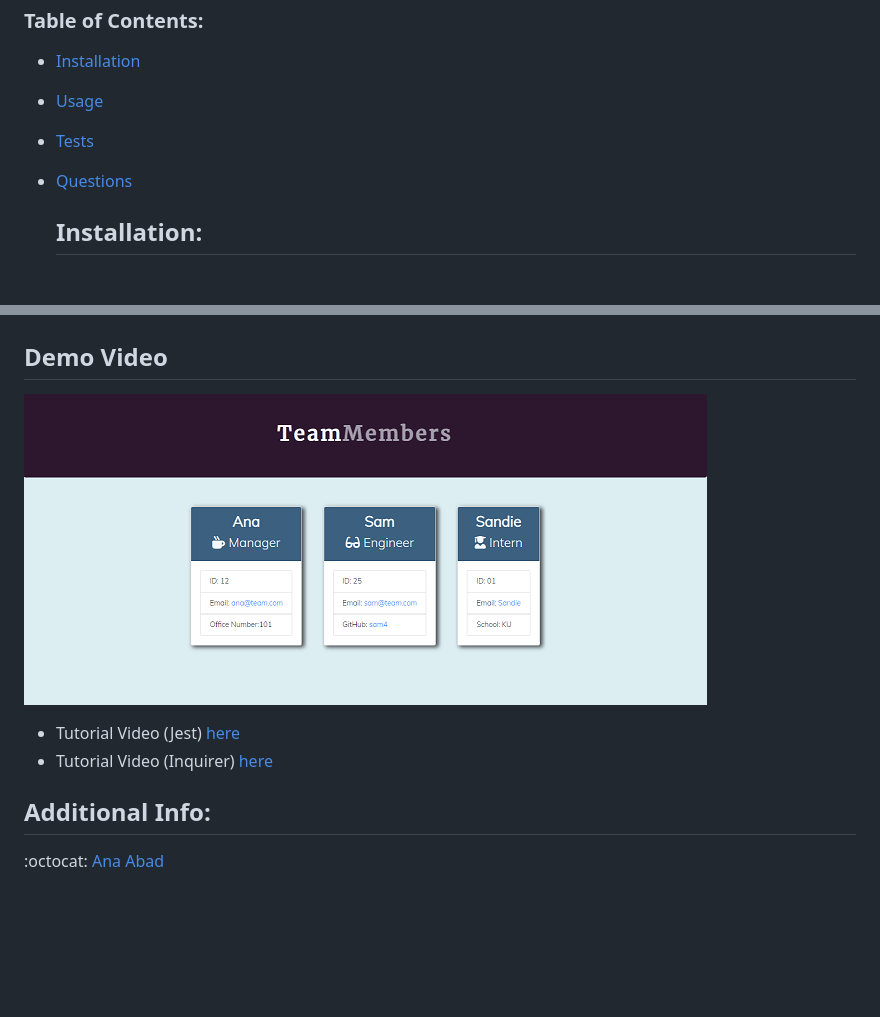
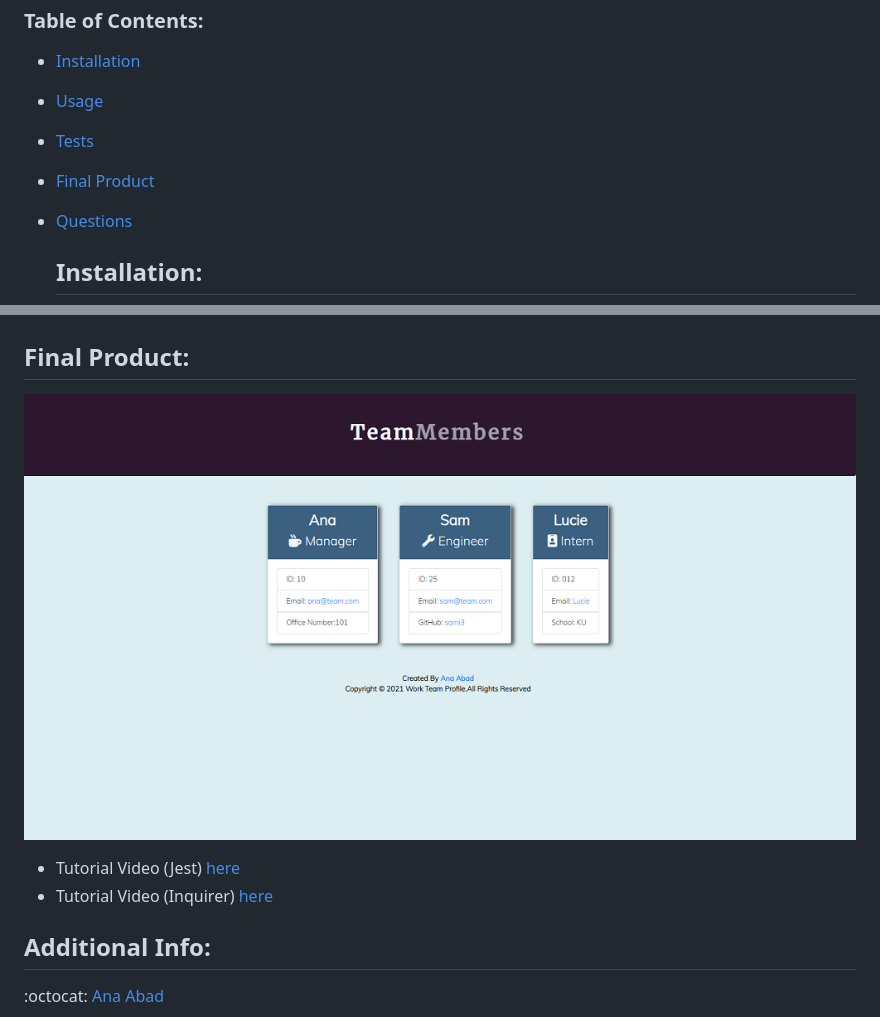
Before and after one commit to abanae/Work-Team-Profile-Generator, a Markdown page: ReadMe.md, 2 parts joined by grey strips. GitHub-like rendering; pictures changed too: dist/images/HTML.Sample.PNG (added), dist/images/sampleHTML.PNG (deleted); blank space fills up the shorter version.

Commit message:
fixing video & image

```diff
--- a/ReadMe.md
+++ b/ReadMe.md
@@ -12,6 +12,7 @@
 - [Installation](#installation)
 - [Usage](#usage)
 - [Tests](#testing)
+- [Final Product](#final-product)
 - [Questions](#additional-info)
 
 
@@ -36,6 +37,6 @@
   - Click on your html file & open it in your default browser
   ![Running Test](./dist/images/testpass.PNG)
 
-  ## Demo Video
-   ![Sample HTML](./dist/images/sampleHTML.PNG)
+  ## Final Product:
+   ![Sample HTML](./dist/images/HTML.Sample.PNG)
   * Tutorial Video (Jest) [here](https://drive.google.com/file/d/1WEXhgjFK8QCKn3IVQzAgxF467vZObyqa/view)
```
Also changed, not shown: other parts of ReadMe.md (+1 -1 lines), 2 other files.
